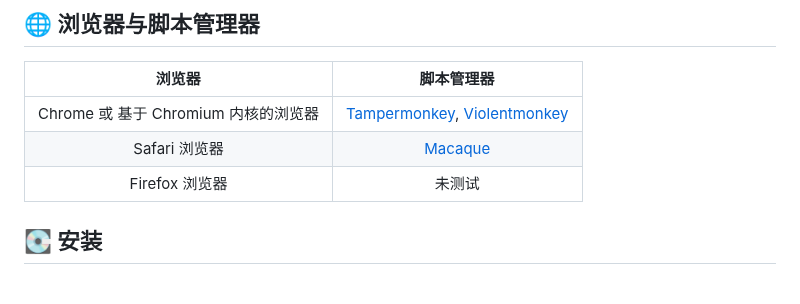
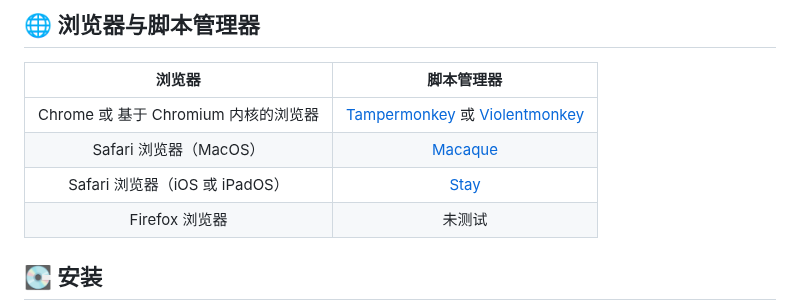
Before and after one commit to maboloshi/github-chinese, a Markdown page: README.md, the part around one of its changes. Drawn GitHub-style.

Commit message:
修改文档：完善`浏览器与脚本管理器`部分 (#135)
Signed-off-by: 是小胖呀26 <122529705+wuyuncheng-26@users.noreply.github.com>

```diff
--- a/README.md
+++ b/README.md
@@ -35,9 +35,10 @@
 ## 🌐 浏览器与脚本管理器
 
 浏览器                              | 脚本管理器
-:---------------------------------: | :---------:
-Chrome 或 基于 Chromium 内核的浏览器| [Tampermonkey][Tampermonkey], [Violentmonkey][Violentmonkey]
-Safari 浏览器                       | [Macaque][Macaque]
+:--------------------------------: | :---------:
+Chrome 或 基于 Chromium 内核的浏览器  | [Tampermonkey][Tampermonkey] 或 [Violentmonkey][Violentmonkey]
+Safari 浏览器（MacOS）               | [Macaque][Macaque]
+Safari 浏览器（iOS 或 iPadOS）         | [Stay][Stay]
 Firefox 浏览器                      | 未测试
 
 ## 💽 安装
```
Also changed, not shown: other parts of README.md (+1 -0 lines).
